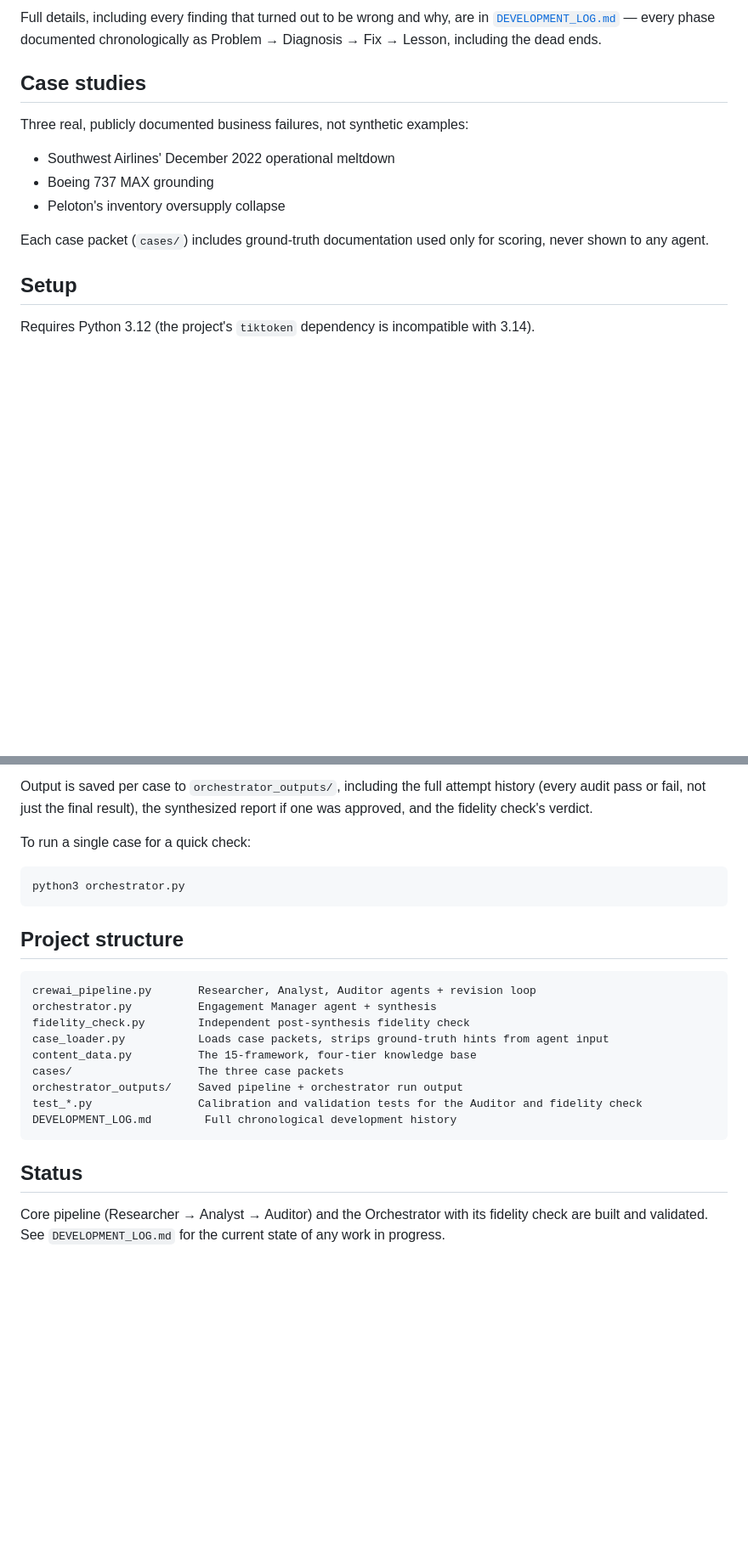
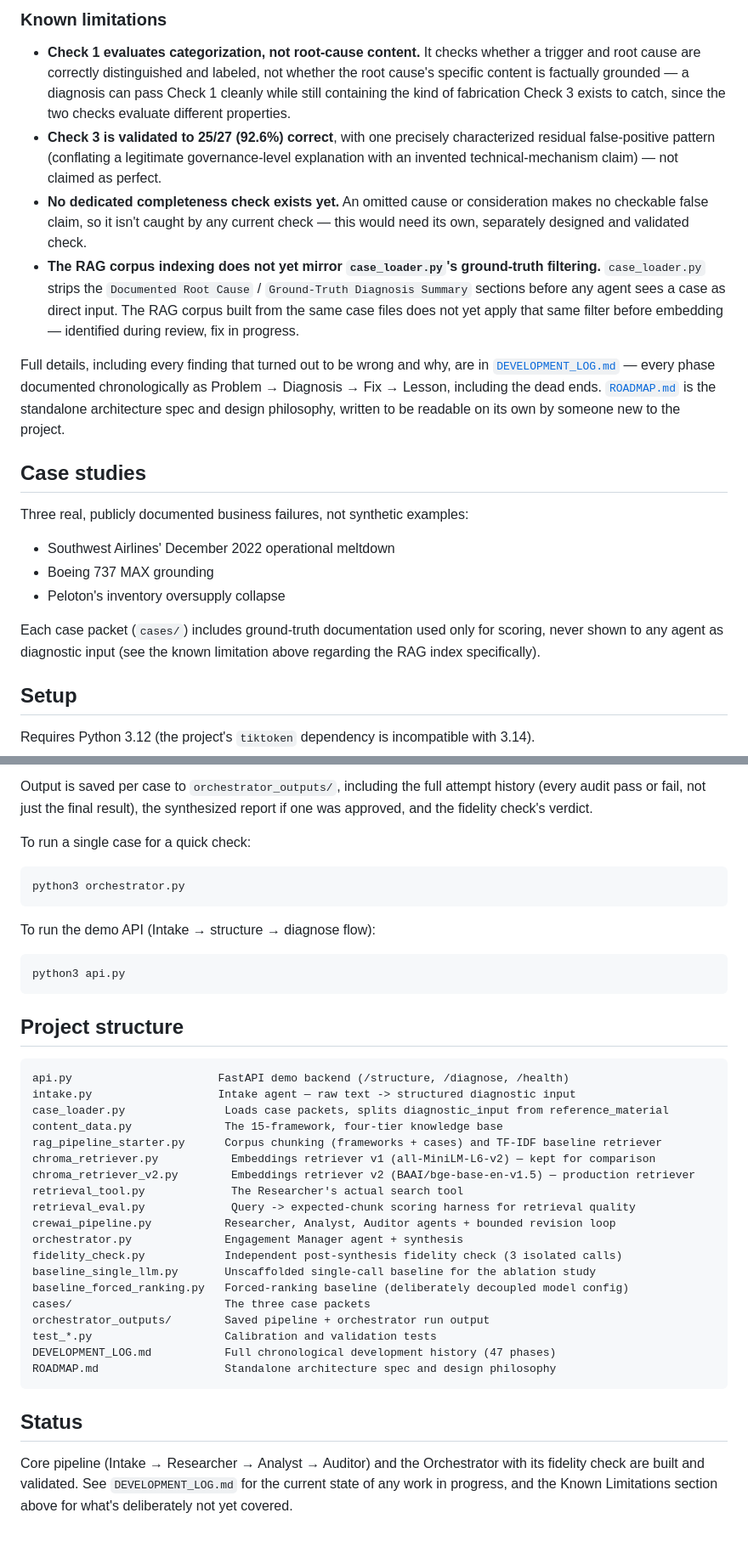
Before and after one commit to shawalkhan09/MASS-hackathon-2026, a Markdown page: README.md, 2 parts joined by grey strips. Shown at 85% size. GitHub-like rendering; blank space fills up the shorter version.

Commit message:
docs: update README — add Check 3, Intake stage, known limitations

````diff
--- a/README.md
+++ b/README.md
@@ -26,5 +30,12 @@ A business case goes in; a client-facing diagnostic report comes out, only if it
 
-Full details, including every finding that turned out to be wrong and why, are in [`DEVELOPMENT_LOG.md`](./DEVELOPMENT_LOG.md) — every phase documented chronologically as Problem → Diagnosis → Fix → Lesson, including the dead ends.
+### Known limitations
+
+- **Check 1 evaluates categorization, not root-cause content.** It checks whether a trigger and root cause are correctly distinguished and labeled, not whether the root cause's specific content is factually grounded — a diagnosis can pass Check 1 cleanly while still containing the kind of fabrication Check 3 exists to catch, since the two checks evaluate different properties.
+- **Check 3 is validated to 25/27 (92.6%) correct**, with one precisely characterized residual false-positive pattern (conflating a legitimate governance-level explanation with an invented technical-mechanism claim) — not claimed as perfect.
+- **No dedicated completeness check exists yet.** An omitted cause or consideration makes no checkable false claim, so it isn't caught by any current check — this would need its own, separately designed and validated check.
+- **The RAG corpus indexing does not yet mirror `case_loader.py`'s ground-truth filtering.** `case_loader.py` strips the `Documented Root Cause` / `Ground-Truth Diagnosis Summary` sections before any agent sees a case as direct input. The RAG corpus built from the same case files does not yet apply that same filter before embedding — identified during review, fix in progress.
+
+Full details, including every finding that turned out to be wrong and why, are in [`DEVELOPMENT_LOG.md`](./DEVELOPMENT_LOG.md) — every phase documented chronologically as Problem → Diagnosis → Fix → Lesson, including the dead ends. [`ROADMAP.md`](./ROADMAP.md) is the standalone architecture spec and design philosophy, written to be readable on its own by someone new to the project.
 
 ## Case studies
 
@@ -34,7 +45,7 @@ Three real, publicly documented business failures, not synthetic examples:
 - Boeing 737 MAX grounding
 - Peloton's inventory oversupply collapse
 
-Each case packet (`cases/`) includes ground-truth documentation used only for scoring, never shown to any agent.
+Each case packet (`cases/`) includes ground-truth documentation used only for scoring, never shown to any agent as diagnostic input (see the known limitation above regarding the RAG index specifically).
 
 ## Setup
 
@@ -70,20 +81,36 @@ To run a single case for a quick check:
 python3 orchestrator.py
 ```
 
+To run the demo API (Intake → structure → diagnose flow):
+
+```bash
+python3 api.py
+```
+
 ## Project structure
 
 ```
-crewai_pipeline.py       Researcher, Analyst, Auditor agents + revision loop
-orchestrator.py          Engagement Manager agent + synthesis
-fidelity_check.py        Independent post-synthesis fidelity check
-case_loader.py           Loads case packets, strips ground-truth hints from agent input
-content_data.py          The 15-framework, four-tier knowledge base
-cases/                   The three case packets
-orchestrator_outputs/    Saved pipeline + orchestrator run output
-test_*.py                Calibration and validation tests for the Auditor and fidelity check
-DEVELOPMENT_LOG.md        Full chronological development history
+api.py                      FastAPI demo backend (/structure, /diagnose, /health)
+intake.py                   Intake agent — raw text -> structured diagnostic input
+case_loader.py               Loads case packets, splits diagnostic_input from reference_material
+content_data.py              The 15-framework, four-tier knowledge base
+rag_pipeline_starter.py      Corpus chunking (frameworks + cases) and TF-IDF baseline retriever
+chroma_retriever.py           Embeddings retriever v1 (all-MiniLM-L6-v2) — kept for comparison
+chroma_retriever_v2.py        Embeddings retriever v2 (BAAI/bge-base-en-v1.5) — production retriever
+retrieval_tool.py             The Researcher's actual search tool
+retrieval_eval.py             Query -> expected-chunk scoring harness for retrieval quality
+crewai_pipeline.py           Researcher, Analyst, Auditor agents + bounded revision loop
+orchestrator.py              Engagement Manager agent + synthesis
+fidelity_check.py            Independent post-synthesis fidelity check (3 isolated calls)
+baseline_single_llm.py       Unscaffolded single-call baseline for the ablation study
+baseline_forced_ranking.py   Forced-ranking baseline (deliberately decoupled model config)
+cases/                       The three case packets
+orchestrator_outputs/        Saved pipeline + orchestrator run output
+test_*.py                    Calibration and validation tests
+DEVELOPMENT_LOG.md           Full chronological development history (47 phases)
+ROADMAP.md                   Standalone architecture spec and design philosophy
 ```
 
 ## Status
 
-Core pipeline (Researcher → Analyst → Auditor) and the Orchestrator with its fidelity check are built and validated. See `DEVELOPMENT_LOG.md` for the current state of any work in progress.
+Core pipeline (Intake → Researcher → Analyst → Auditor) and the Orchestrator with its fidelity check are built and validated. See `DEVELOPMENT_LOG.md` for the current state of any work in progress, and the Known Limitations section above for what's deliberately not yet covered.
````
Also changed, not shown: other parts of README.md (+14 -10 lines).
